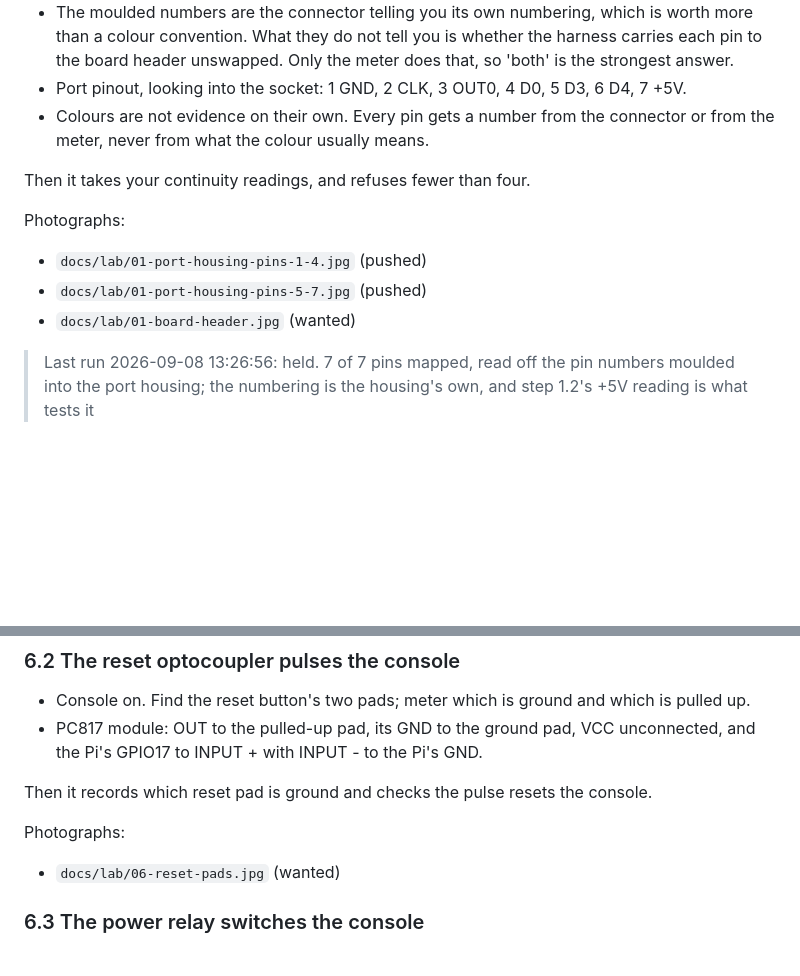
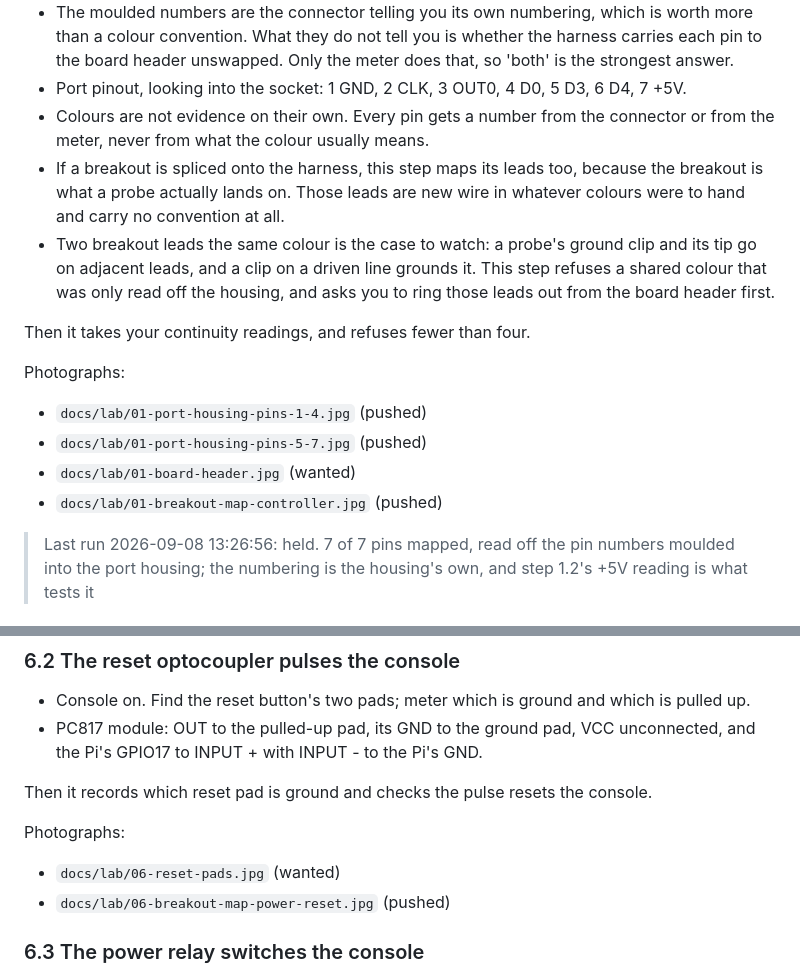
Before and after one commit to tinymachines/nes-bench, a Markdown page: docs/build-guide.md, 2 parts joined by grey strips. GitHub-like rendering; blank space fills up the shorter version.

```diff
--- a/docs/build-guide.md
+++ b/docs/build-guide.md
@@ -114,6 +114,8 @@ Answers: wiring.md's port table is a published pinout until this step confirms i
 - The moulded numbers are the connector telling you its own numbering, which is worth more than a colour convention. What they do not tell you is whether the harness carries each pin to the board header unswapped. Only the meter does that, so 'both' is the strongest answer.
 - Port pinout, looking into the socket: 1 GND, 2 CLK, 3 OUT0, 4 D0, 5 D3, 6 D4, 7 +5V.
 - Colours are not evidence on their own. Every pin gets a number from the connector or from the meter, never from what the colour usually means.
+- If a breakout is spliced onto the harness, this step maps its leads too, because the breakout is what a probe actually lands on. Those leads are new wire in whatever colours were to hand and carry no convention at all.
+- Two breakout leads the same colour is the case to watch: a probe's ground clip and its tip go on adjacent leads, and a clip on a driven line grounds it. This step refuses a shared colour that was only read off the housing, and asks you to ring those leads out from the board header first.
 
 Then it takes your continuity readings, and refuses fewer than four.
 
@@ -122,6 +124,7 @@ Photographs:
 - `docs/lab/01-port-housing-pins-1-4.jpg`  (pushed)
 - `docs/lab/01-port-housing-pins-5-7.jpg`  (pushed)
 - `docs/lab/01-board-header.jpg`  (wanted)
+- `docs/lab/01-breakout-map-controller.jpg`  (pushed)
 
 > Last run 2026-09-08 13:26:56: held. 7 of 7 pins mapped, read off the pin numbers moulded into the port housing; the numbering is the housing's own, and step 1.2's +5V reading is what tests it
 
@@ -270,6 +273,7 @@ Then it records which reset pad is ground and checks the pulse resets the consol
 Photographs:
 
 - `docs/lab/06-reset-pads.jpg`  (wanted)
+- `docs/lab/06-breakout-map-power-reset.jpg`  (pushed)
 
 ### 6.3  The power relay switches the console
 
```
Also changed, not shown: docs/procedures/2026-09-08-sitting-2.md (+2 -2 lines), docs/lab/01-breakout-map-controller.jpg (renamed from docs/lab/02-notebook-port-mapping.jpg), docs/lab/06-breakout-map-power-reset.jpg (renamed from docs/lab/02-notebook-power-reset-mapping.jpg), 3 other files.
